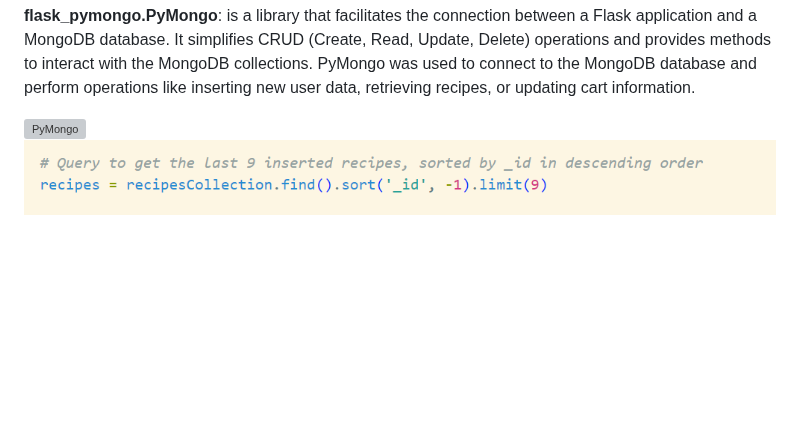
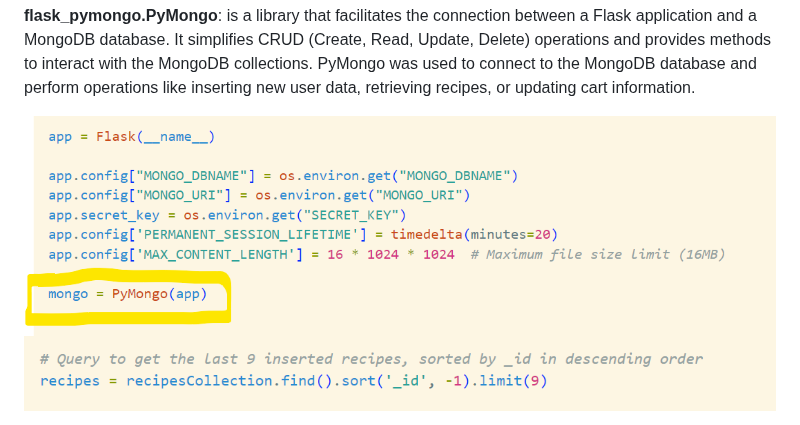
Before and after one commit to twisty147/Twisties-Cook-Book, a Markdown page: README.md, the part around the change. Drawn GitHub-style; blank space fills up the shorter version; grey boxes are pictures that could not be loaded.

Commit message:
updating read me file: Features

```diff
--- a/README.md
+++ b/README.md
@@ -558,7 +558,7 @@ Flask, a lightweight and flexible Python web framework, was the backbone of the
 
 **flask_pymongo.PyMongo**: is a library that facilitates the connection between a Flask application and a MongoDB database. It simplifies CRUD (Create, Read, Update, Delete) operations and provides methods to interact with the MongoDB collections. PyMongo was used to connect to the MongoDB database and perform operations like inserting new user data, retrieving recipes, or updating cart information.
 
-![PyMongo](./static/images/report_images/PYMongoSample.png)
+![PyMongo](./static/images/report_images/PyMongoSample.png)
 ![PyMongo](./static/images/report_images/PYMongoSample2.png)
 
 **Bson (Binary JSON) and Related Libraries**
```
